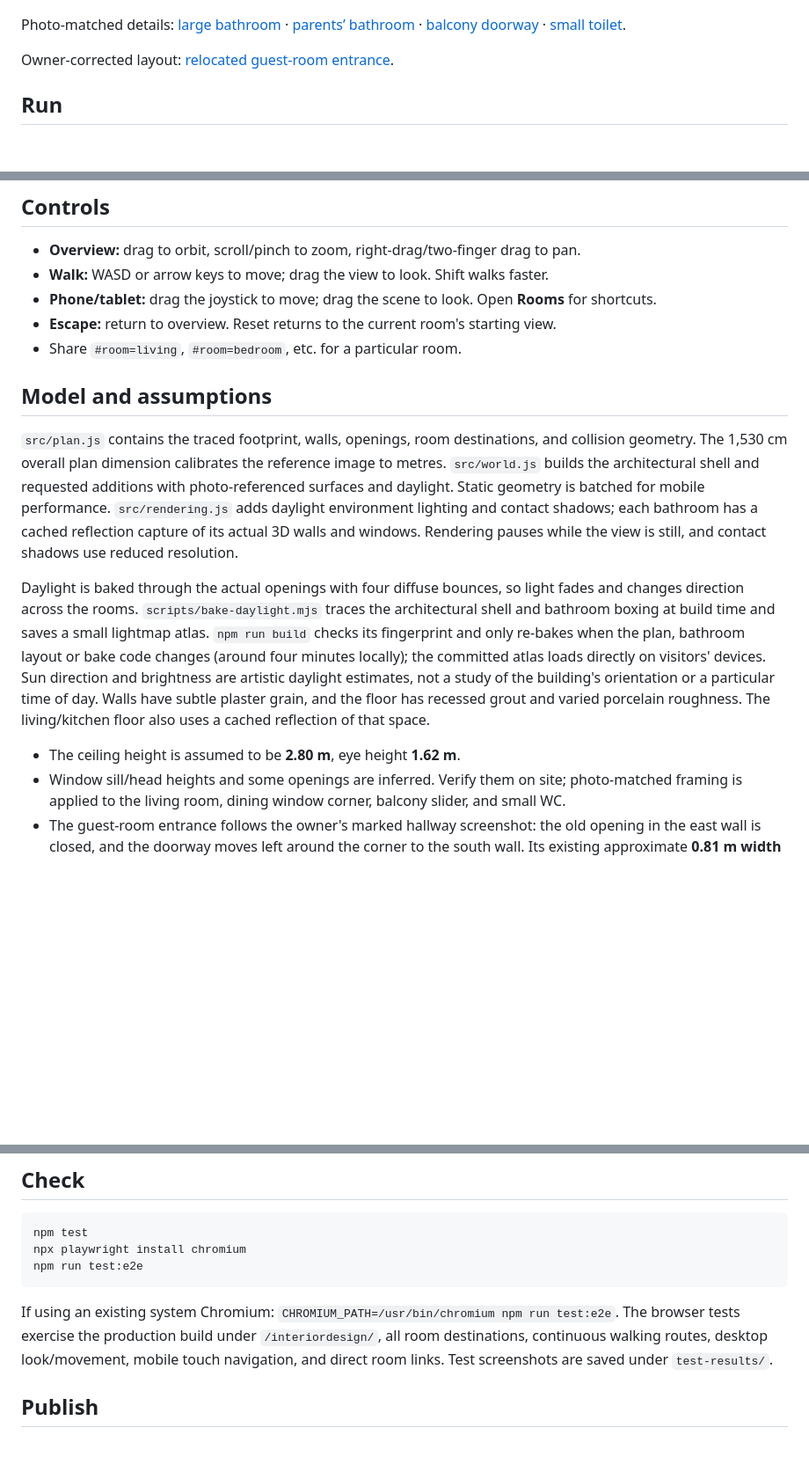
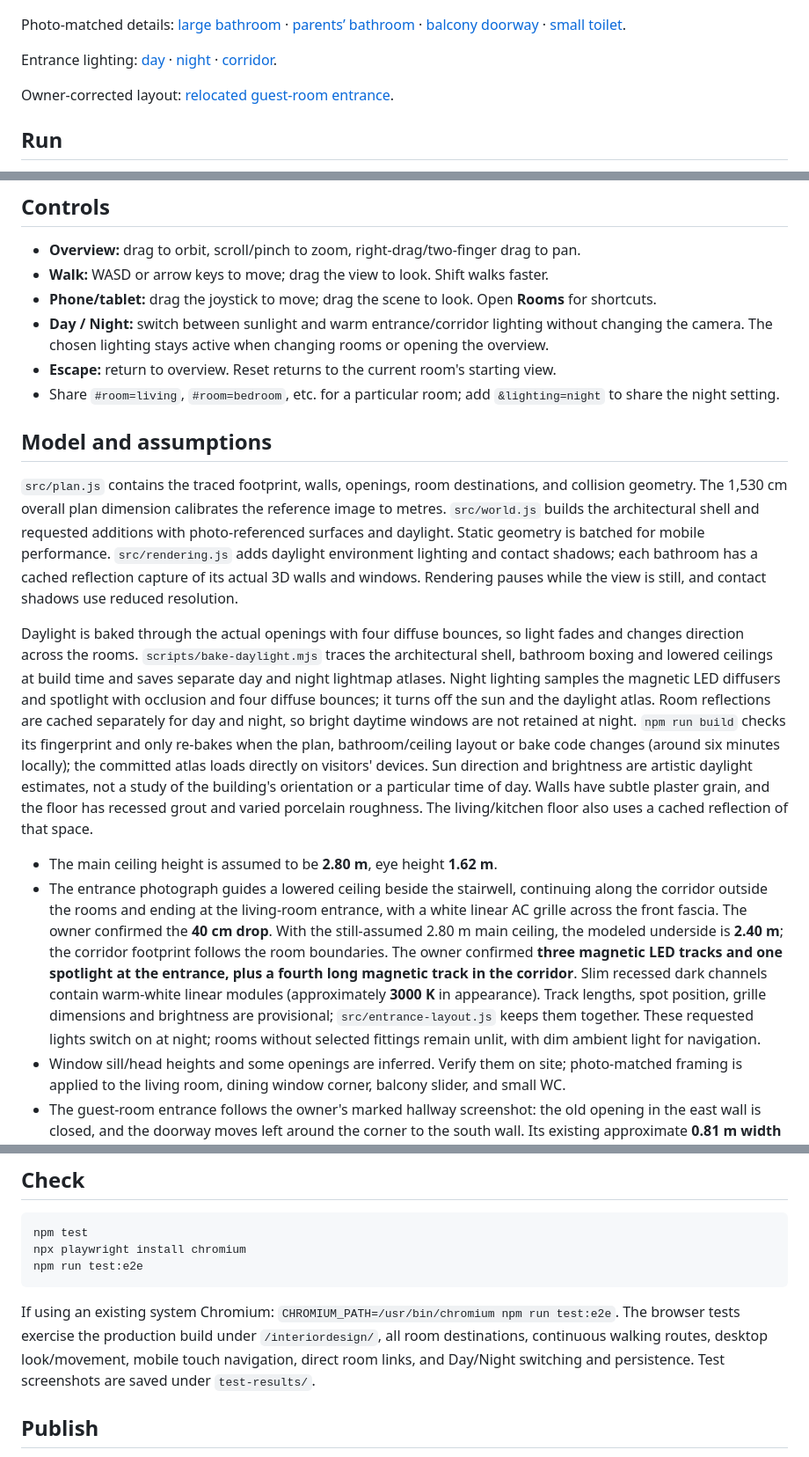
Before and after one commit to janis97-droid/interiordesign, a Markdown page: README.md, 3 parts joined by grey strips. Shown at 88% size. Drawn GitHub-style; blank space fills up the shorter version.

Commit message:
Add corridor AC ceiling and warm entrance lighting with day and night views

````diff
--- a/README.md
+++ b/README.md
@@ -7,6 +7,8 @@ A view-only Three.js walkthrough reconstructed from `koma-b.pdf`. Visitors can w
 ![Inside the living room](docs/living-room.png)
 
 Photo-matched details: [large bathroom](docs/large-bathroom.png) · [parents’ bathroom](docs/parents-bathroom.png) · [balcony doorway](docs/balcony-door.png) · [small toilet](docs/small-toilet.png).
+
+Entrance lighting: [day](docs/entrance-day.png) · [night](docs/entrance-night.png) · [corridor](docs/corridor-night.png).
 
 Owner-corrected layout: [relocated guest-room entrance](docs/guest-entry.png).
 
@@ -26,16 +28,18 @@ Build with `npm run build`; serve the result with `npm run preview`. All geometr
 - **Overview:** drag to orbit, scroll/pinch to zoom, right-drag/two-finger drag to pan.
 - **Walk:** WASD or arrow keys to move; drag the view to look. Shift walks faster.
 - **Phone/tablet:** drag the joystick to move; drag the scene to look. Open **Rooms** for shortcuts.
+- **Day / Night:** switch between sunlight and warm entrance/corridor lighting without changing the camera. The chosen lighting stays active when changing rooms or opening the overview.
 - **Escape:** return to overview. Reset returns to the current room's starting view.
-- Share `#room=living`, `#room=bedroom`, etc. for a particular room.
+- Share `#room=living`, `#room=bedroom`, etc. for a particular room; add `&lighting=night` to share the night setting.
 
 ## Model and assumptions
 
 `src/plan.js` contains the traced footprint, walls, openings, room destinations, and collision geometry. The 1,530 cm overall plan dimension calibrates the reference image to metres. `src/world.js` builds the architectural shell and requested additions with photo-referenced surfaces and daylight. Static geometry is batched for mobile performance. `src/rendering.js` adds daylight environment lighting and contact shadows; each bathroom has a cached reflection capture of its actual 3D walls and windows. Rendering pauses while the view is still, and contact shadows use reduced resolution.
 
-Daylight is baked through the actual openings with four diffuse bounces, so light fades and changes direction across the rooms. `scripts/bake-daylight.mjs` traces the architectural shell and bathroom boxing at build time and saves a small lightmap atlas. `npm run build` checks its fingerprint and only re-bakes when the plan, bathroom layout or bake code changes (around four minutes locally); the committed atlas loads directly on visitors' devices. Sun direction and brightness are artistic daylight estimates, not a study of the building's orientation or a particular time of day. Walls have subtle plaster grain, and the floor has recessed grout and varied porcelain roughness. The living/kitchen floor also uses a cached reflection of that space.
+Daylight is baked through the actual openings with four diffuse bounces, so light fades and changes direction across the rooms. `scripts/bake-daylight.mjs` traces the architectural shell, bathroom boxing and lowered ceilings at build time and saves separate day and night lightmap atlases. Night lighting samples the magnetic LED diffusers and spotlight with occlusion and four diffuse bounces; it turns off the sun and the daylight atlas. Room reflections are cached separately for day and night, so bright daytime windows are not retained at night. `npm run build` checks its fingerprint and only re-bakes when the plan, bathroom/ceiling layout or bake code changes (around six minutes locally); the committed atlas loads directly on visitors' devices. Sun direction and brightness are artistic daylight estimates, not a study of the building's orientation or a particular time of day. Walls have subtle plaster grain, and the floor has recessed grout and varied porcelain roughness. The living/kitchen floor also uses a cached reflection of that space.
 
-- The ceiling height is assumed to be **2.80 m**, eye height **1.62 m**.
+- The main ceiling height is assumed to be **2.80 m**, eye height **1.62 m**.
+- The entrance photograph guides a lowered ceiling beside the stairwell, continuing along the corridor outside the rooms and ending at the living-room entrance, with a white linear AC grille across the front fascia. The owner confirmed the **40 cm drop**. With the still-assumed 2.80 m main ceiling, the modeled underside is **2.40 m**; the corridor footprint follows the room boundaries. The owner confirmed **three magnetic LED tracks and one spotlight at the entrance, plus a fourth long magnetic track in the corridor**. Slim recessed dark channels contain warm-white linear modules (approximately **3000 K** in appearance). Track lengths, spot position, grille dimensions and brightness are provisional; `src/entrance-layout.js` keeps them together. These requested lights switch on at night; rooms without selected fittings remain unlit, with dim ambient light for navigation.
 - Window sill/head heights and some openings are inferred. Verify them on site; photo-matched framing is applied to the living room, dining window corner, balcony slider, and small WC.
 - The guest-room entrance follows the owner's marked hallway screenshot: the old opening in the east wall is closed, and the doorway moves left around the corner to the south wall. Its existing approximate **0.81 m width × 2.18 m height** is preserved; the exact position and dimensions still need site measurements.
 - The owner confirmed the living/kitchen divider's outlined extension was never built. The model retains the solid section shown on the plan (approximately 2.65 m long); its exact length still needs a site measurement.
@@ -62,7 +66,7 @@ npm run test:e2e
 ```
 
 If using an existing system Chromium: `CHROMIUM_PATH=/usr/bin/chromium npm run test:e2e`.
-The browser tests exercise the production build under `/interiordesign/`, all room destinations, continuous walking routes, desktop look/movement, mobile touch navigation, and direct room links. Test screenshots are saved under `test-results/`.
+The browser tests exercise the production build under `/interiordesign/`, all room destinations, continuous walking routes, desktop look/movement, mobile touch navigation, direct room links, and Day/Night switching and persistence. Test screenshots are saved under `test-results/`.
 
 ## Publish
 
````
Also changed, not shown: docs/corridor-night.png (added), docs/entrance-day.png (added), docs/entrance-night.png (added), src/assets/daylight.png, src/assets/nightlight.png (added), 10 other files.
